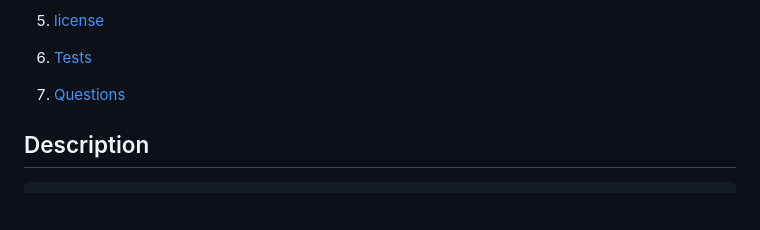
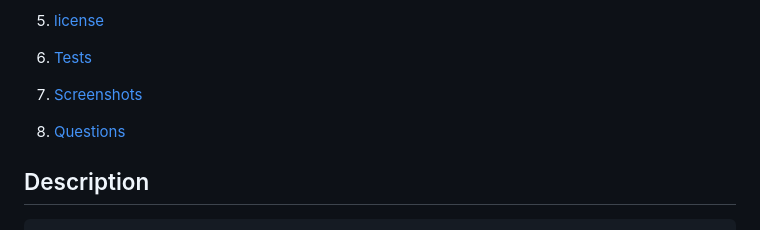
Before and after one commit to meenaambalam/Employee_Summary, a Markdown page: README.md, the part around the change printed below. GitHub-like rendering; blank space fills up the shorter version.

```diff
--- a/README.md
+++ b/README.md
@@ -21,7 +21,9 @@
 
 6. [Tests](#tests)
 
-7. [Questions](#questions)
+7. [Screenshots](#screenshots)
+
+8. [Questions](#questions)
 
 <div id="description"/>
 
```
Also changed, not shown: other parts of README.md (+15 -0 lines), Assets/Employee_Summary_Generator_Screenshot_1.PNG (added), Assets/Employee_Summary_Generator_Screenshot_2.PNG (added), Assets/Employee_Summary_Generator_Screenshot_3.PNG (added).
